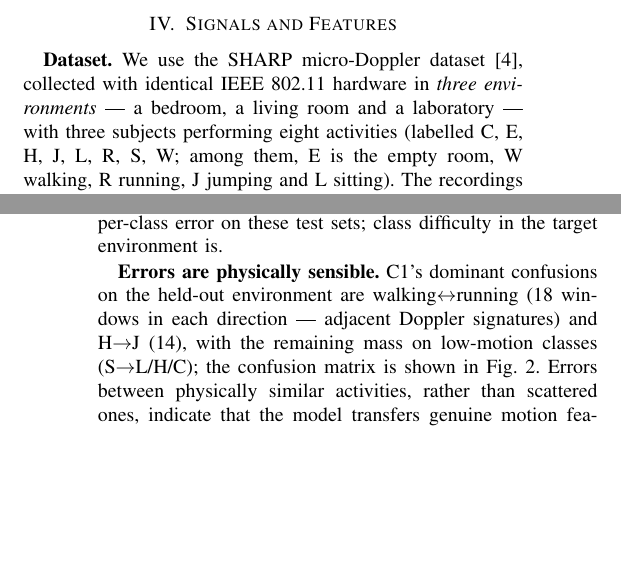
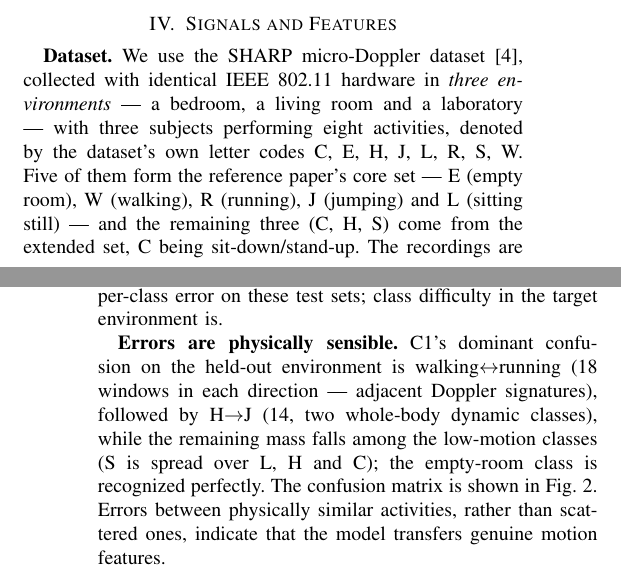
Before and after one commit to FilippoIsoni/sharp-har, a LaTeX paper (report/template.tex, which reads report/model.tex, report/results.tex): two parts of the columns of pages 2 and 6 of 7, joined at a grey line, cut so that both start at the same text, the shorter picture padded with empty space. Compiled offline with pdfLaTeX.

Commit message:
Report: define all eight activity codes; fix NCM/kNN readout figures
Two accuracy fixes found by re-deriving every claim from the executed
notebooks rather than from STATUS.md:

- Activity letters: model.tex previously explained only the paper's
  5-class core (E/W/R/J/L), but results.tex and the confusion figure also
  use H, C and S, leaving three of eight labels undefined for the reader.
  Now states that C/H/S come from the extended set and identifies C as
  sit-down/stand-up (the only one the repo documents, in
  configs/c0_sharp.yaml). H and S are deliberately NOT glossed: the repo
  does not record which is arm-gym and which is standing, and the
  confusion matrix is compatible with either assignment.
- The confusion sentence no longer leans on undefined letters, and its
  "recognized perfectly" claim is narrowed to E only: C has recall 1.000
  but precision 0.875 (8 windows of other classes are predicted as C),
  consistent with its F1 of 0.933 reported elsewhere.

Verified against reports/final/: table rows and every prose figure still
match bitwise (0 mismatches), citations and cross-references resolve.

Note: the page budget was exactly 6 pages before these edits, which add a
few lines - re-run the build before submitting.

Co-Authored-By: Claude Opus 4.8 <noreply@anthropic.com>

```diff
--- a/report/model.tex
+++ b/report/model.tex
@@ -24,9 +24,11 @@ differences.
 \textbf{Dataset.} We use the SHARP micro-Doppler
 dataset~\cite{Meneghello-2023}, collected with identical IEEE~802.11 hardware
 in \emph{three environments} --- a bedroom, a living room and a laboratory ---
-with three subjects performing eight activities (labelled C, E, H, J, L, R, S,
-W; among them, E is the empty room, W walking, R running, J jumping and L
-sitting). The recordings are organized into seven capture sets over twelve
+with three subjects performing eight activities, denoted by the dataset's own
+letter codes C, E, H, J, L, R, S, W. Five of them form the reference paper's
+core set --- E (empty room), W (walking), R (running), J (jumping) and L
+(sitting still) --- and the remaining three (C, H, S) come from the extended
+set, C being sit-down/stand-up. The recordings are organized into seven capture sets over twelve
 campaigns; each physical recording (a \emph{trace}) is captured on four
 antennas. The environment structure enables a leave-one-environment-out
 evaluation; its imbalance --- the bedroom dominates the collection, and the
--- a/report/results.tex
+++ b/report/results.tex
@@ -232,11 +232,12 @@ collapses (S, F1 $0.131$) while the blind classes sit mid-pack. Selection
 blindness is therefore not the driver of per-class error on these test sets;
 class difficulty in the target environment is.
 
-\textbf{Errors are physically sensible.} C1's dominant confusions on the
-held-out environment are walking$\leftrightarrow$running (18 windows in each
-direction --- adjacent Doppler signatures) and H$\to$J (14), with the remaining
-mass on low-motion classes (S$\to$L/H/C); the confusion matrix is shown in
-\fig{fig:confusion}. Errors between physically similar activities, rather than
+\textbf{Errors are physically sensible.} C1's dominant confusion on the
+held-out environment is walking$\leftrightarrow$running (18 windows in each
+direction --- adjacent Doppler signatures), followed by H$\to$J (14, two
+whole-body dynamic classes), while the remaining mass falls among the
+low-motion classes (S is spread over L, H and C); the empty-room class is
+recognized perfectly. The confusion matrix is shown in \fig{fig:confusion}. Errors between physically similar activities, rather than
 scattered ones, indicate that the model transfers genuine motion features.
 
 \textbf{Calibration.} C1 is systematically \emph{under}confident on test
```
